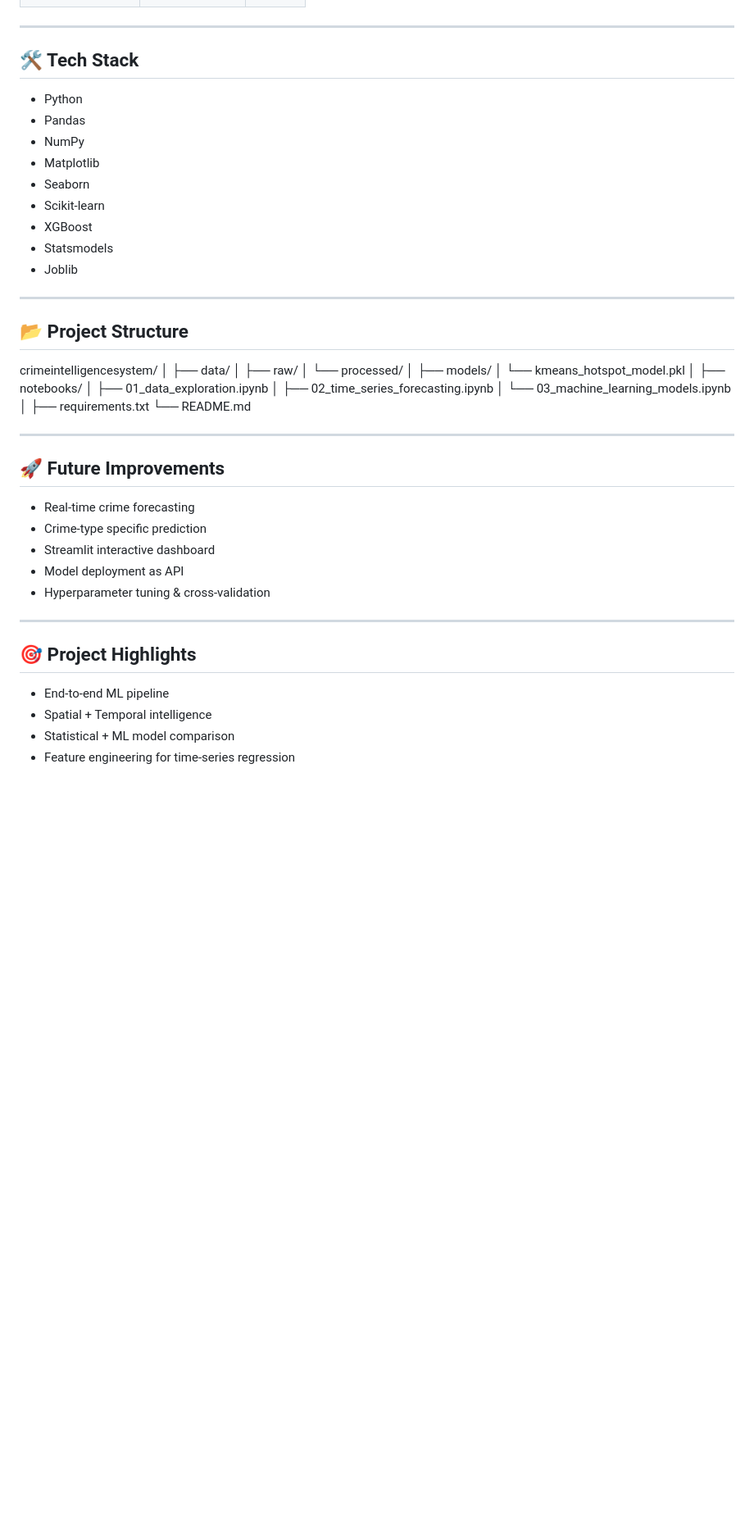
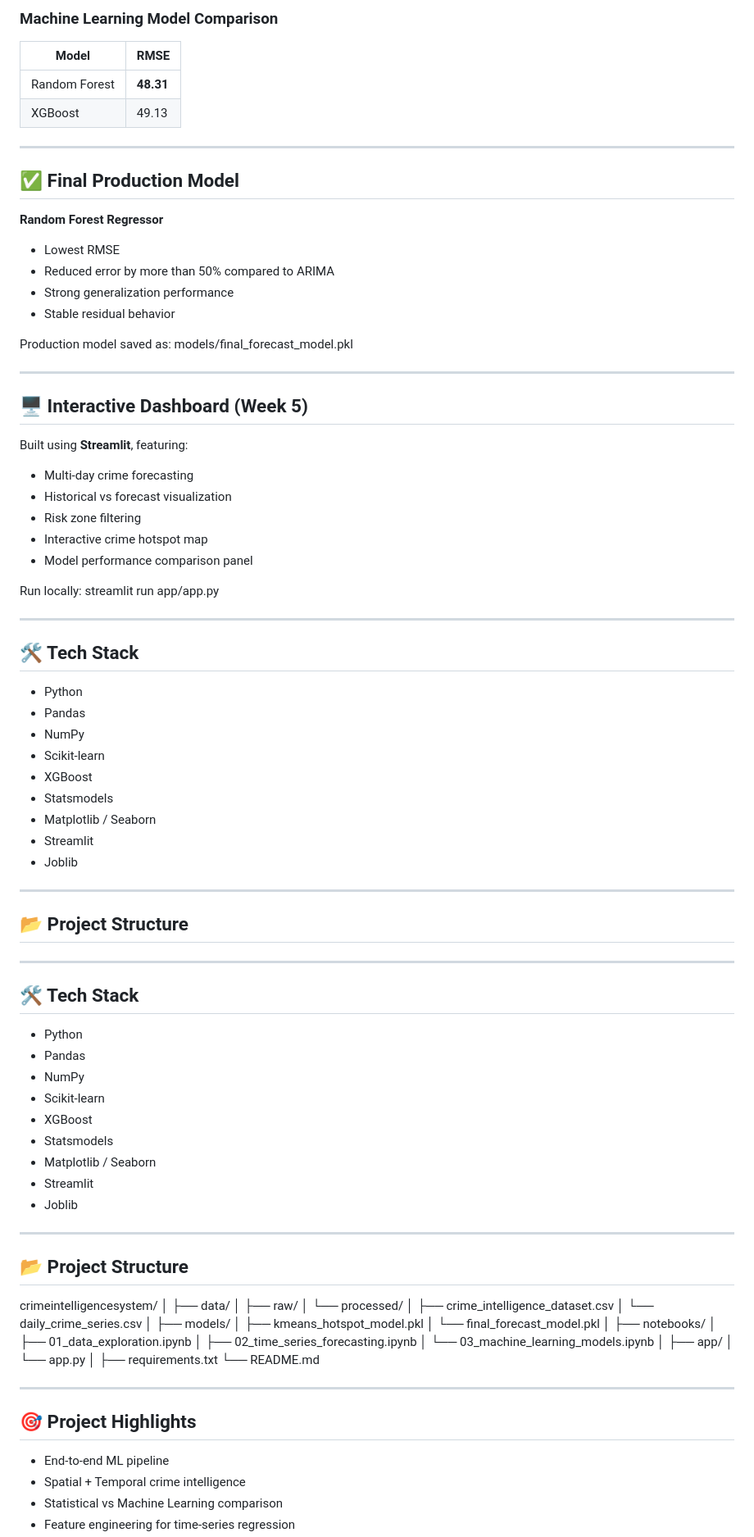
Before and after one commit to khakhkharrushit/crime-intelligence-system, a Markdown page: README.md, the part around one of its changes. Shown at 82% size. GitHub-like rendering; blank space fills up the shorter version.

Commit message:
Final README update with dashboard and production model

```diff
--- a/README.md
+++ b/README.md
@@ -109,3 +148,40 @@ Machine learning significantly outperformed statistical models.
+### Machine Learning Model Comparison
+
+| Model | RMSE |
+|--------|--------|
+| Random Forest | **48.31** |
+| XGBoost | 49.13 |
+
+---
+
+## ✅ Final Production Model
+
+**Random Forest Regressor**
+
+- Lowest RMSE
+- Reduced error by more than 50% compared to ARIMA
+- Strong generalization performance
+- Stable residual behavior
+
+Production model saved as:
+models/final_forecast_model.pkl
+
+
+---
+
+## 🖥 Interactive Dashboard (Week 5)
+
+Built using **Streamlit**, featuring:
+
+- Multi-day crime forecasting
+- Historical vs forecast visualization
+- Risk zone filtering
+- Interactive crime hotspot map
+- Model performance comparison panel
+
+Run locally:
+streamlit run app/app.py
+
 
 ---
 
@@ -114,11 +190,29 @@ Machine learning significantly outperformed statistical models.
 - Python
 - Pandas
 - NumPy
-- Matplotlib
-- Seaborn
 - Scikit-learn
 - XGBoost
 - Statsmodels
+- Matplotlib / Seaborn
+- Streamlit
+- Joblib
+
+---
+
+## 📂 Project Structure
+
+---
+
+## 🛠 Tech Stack
+
+- Python
+- Pandas
+- NumPy
+- Scikit-learn
+- XGBoost
+- Statsmodels
+- Matplotlib / Seaborn
+- Streamlit
 - Joblib
 
 ---
@@ -129,33 +223,30 @@ crimeintelligencesystem/
 ├── data/
 │ ├── raw/
 │ └── processed/
+│ ├── crime_intelligence_dataset.csv
+│ └── daily_crime_series.csv
 │
 ├── models/
-│ └── kmeans_hotspot_model.pkl
+│ ├── kmeans_hotspot_model.pkl
+│ └── final_forecast_model.pkl
 │
 ├── notebooks/
 │ ├── 01_data_exploration.ipynb
 │ ├── 02_time_series_forecasting.ipynb
 │ └── 03_machine_learning_models.ipynb
 │
+├── app/
+│ └── app.py
+│
 ├── requirements.txt
 └── README.md
 
----
-
-## 🚀 Future Improvements
-
-- Real-time crime forecasting
-- Crime-type specific prediction
-- Streamlit interactive dashboard
-- Model deployment as API
-- Hyperparameter tuning & cross-validation
 
 ---
 
 ## 🎯 Project Highlights
 
 - End-to-end ML pipeline
-- Spatial + Temporal intelligence
-- Statistical + ML model comparison
+- Spatial + Temporal crime intelligence
+- Statistical vs Machine Learning comparison
 - Feature engineering for time-series regression
```
Also changed, not shown: other parts of README.md (+73 -23 lines).
